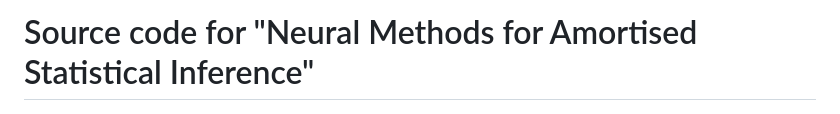
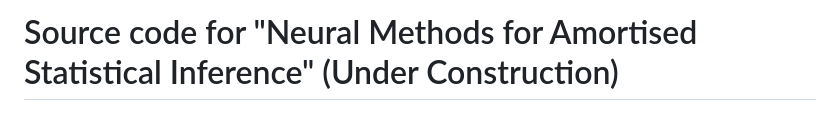
Before and after one commit to andrewzm/Amortised_Neural_Inference_Review, a Markdown page: README.md, the part around the change. GitHub-like rendering.

```diff
--- a/README.md
+++ b/README.md
@@ -1,4 +1,4 @@
-# Source code for "Neural Methods for Amortised Statistical Inference"
+# Source code for "Neural Methods for Amortised Statistical Inference" (Under Construction)
 
 ![Figure 2: Illustration of amortised likelihood-to-evidence ratio estimation](/fig/Bayes_classifier.png?raw=true)
 
```
